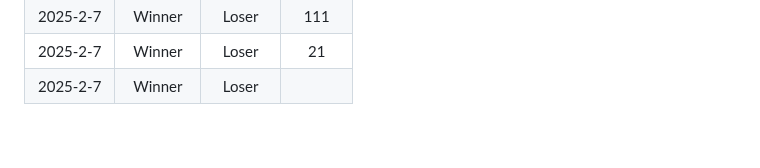
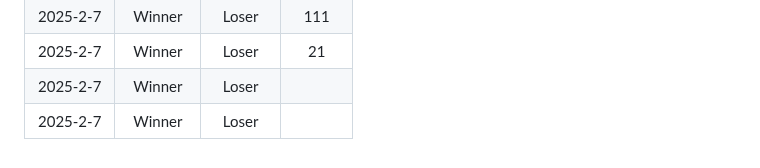
Before and after one commit to modiholodri/GitHub-Actions, a Markdown page: Match List.md, the part around the change. Rendered like a GitHub page.

Commit message:
"|2025-2-7|Winner|Loser||"

```diff
--- a/Match List.md
+++ b/Match List.md
@@ -138,3 +138,4 @@
 |2025-2-7|Winner|Loser|111|
 |2025-2-7|Winner|Loser|21|
 |2025-2-7|Winner|Loser||
+|2025-2-7|Winner|Loser||
```
